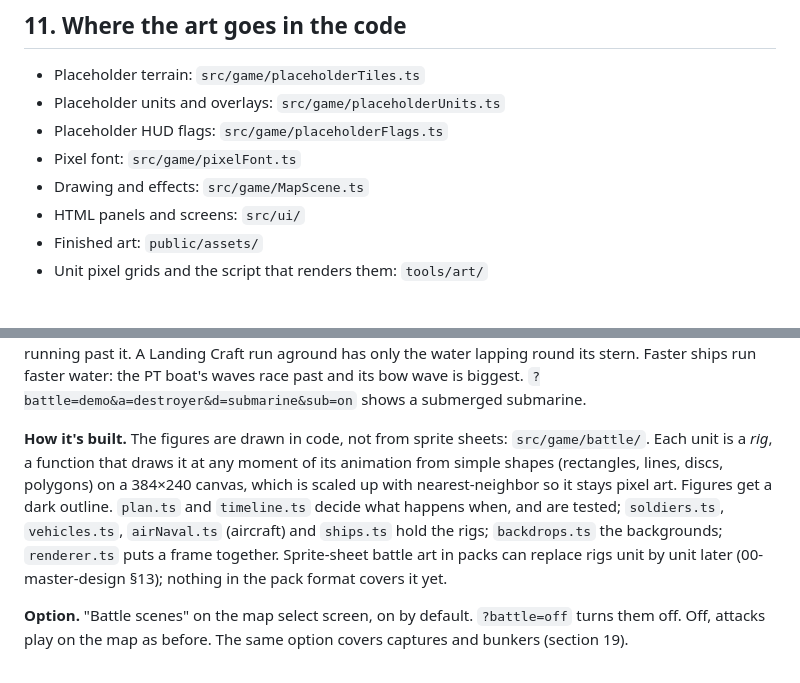
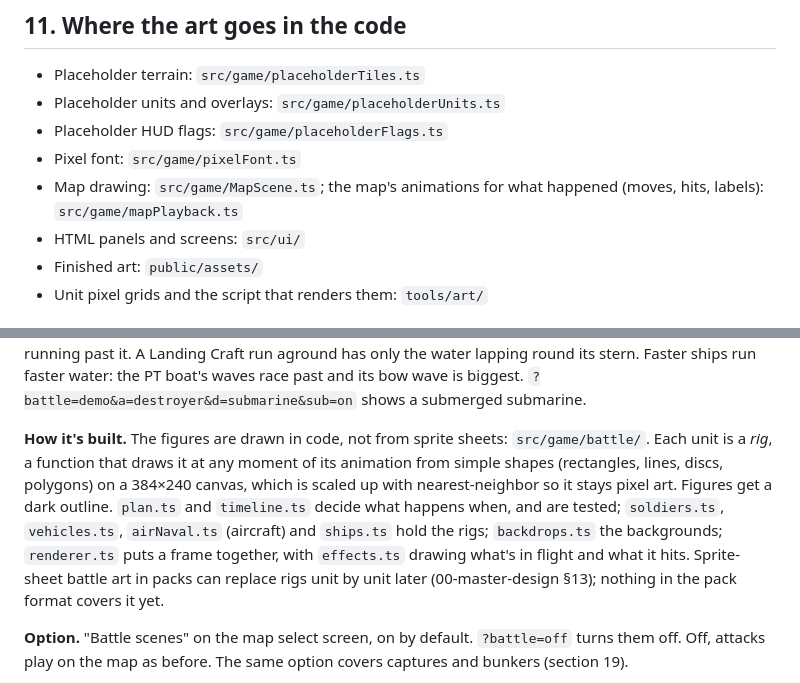
Before and after one commit to kevinandhwaboon/aw-ww2, a Markdown page: docs/08-art-pipeline.md, 2 parts joined by grey strips. Drawn GitHub-style.

Commit message:
Docs: name the new files
Co-Authored-By: Claude Opus 5.5 <noreply@anthropic.com>
Claude-Session: https://claude.ai/code/session_01GAuPaLdUFighemuBCkNWt9

```diff
--- a/docs/08-art-pipeline.md
+++ b/docs/08-art-pipeline.md
@@ -204,7 +204,7 @@ Make a small test set before committing to a method: Plains, Road, Forest, Sea,
 - Placeholder units and overlays: `src/game/placeholderUnits.ts`
 - Placeholder HUD flags: `src/game/placeholderFlags.ts`
 - Pixel font: `src/game/pixelFont.ts`
-- Drawing and effects: `src/game/MapScene.ts`
+- Map drawing: `src/game/MapScene.ts`; the map's animations for what happened (moves, hits, labels): `src/game/mapPlayback.ts`
 - HTML panels and screens: `src/ui/`
 - Finished art: `public/assets/`
 - Unit pixel grids and the script that renders them: `tools/art/`
@@ -476,7 +476,7 @@ Halftracks, Transport Aircraft and Landing Craft are unarmed in the rules (01-un
 
 **Ships are always under way.** Along the near side of every ship afloat, the sea rises over the foot of the hull in waves that run from bow to stern, flecked with foam streaming aft; a bow wave piles up against the stem and throws spray, and a churned wake trails the stern. The ship bobs on the swell while the waves keep the water level, so the waterline moves. A ship going down still sits in the water but the waves stop running past it. A Landing Craft run aground has only the water lapping round its stern. Faster ships run faster water: the PT boat's waves race past and its bow wave is biggest. `?battle=demo&a=destroyer&d=submarine&sub=on` shows a submerged submarine.
 
-**How it's built.** The figures are drawn in code, not from sprite sheets: `src/game/battle/`. Each unit is a *rig*, a function that draws it at any moment of its animation from simple shapes (rectangles, lines, discs, polygons) on a 384×240 canvas, which is scaled up with nearest-neighbor so it stays pixel art. Figures get a dark outline. `plan.ts` and `timeline.ts` decide what happens when, and are tested; `soldiers.ts`, `vehicles.ts`, `airNaval.ts` (aircraft) and `ships.ts` hold the rigs; `backdrops.ts` the backgrounds; `renderer.ts` puts a frame together. Sprite-sheet battle art in packs can replace rigs unit by unit later (00-master-design §13); nothing in the pack format covers it yet.
+**How it's built.** The figures are drawn in code, not from sprite sheets: `src/game/battle/`. Each unit is a *rig*, a function that draws it at any moment of its animation from simple shapes (rectangles, lines, discs, polygons) on a 384×240 canvas, which is scaled up with nearest-neighbor so it stays pixel art. Figures get a dark outline. `plan.ts` and `timeline.ts` decide what happens when, and are tested; `soldiers.ts`, `vehicles.ts`, `airNaval.ts` (aircraft) and `ships.ts` hold the rigs; `backdrops.ts` the backgrounds; `renderer.ts` puts a frame together, with `effects.ts` drawing what's in flight and what it hits. Sprite-sheet battle art in packs can replace rigs unit by unit later (00-master-design §13); nothing in the pack format covers it yet.
 
 **Option.** "Battle scenes" on the map select screen, on by default. `?battle=off` turns them off. Off, attacks play on the map as before. The same option covers captures and bunkers (section 19).
 
```
Also changed, not shown: docs/09-ai.md (+1 -0 lines).
